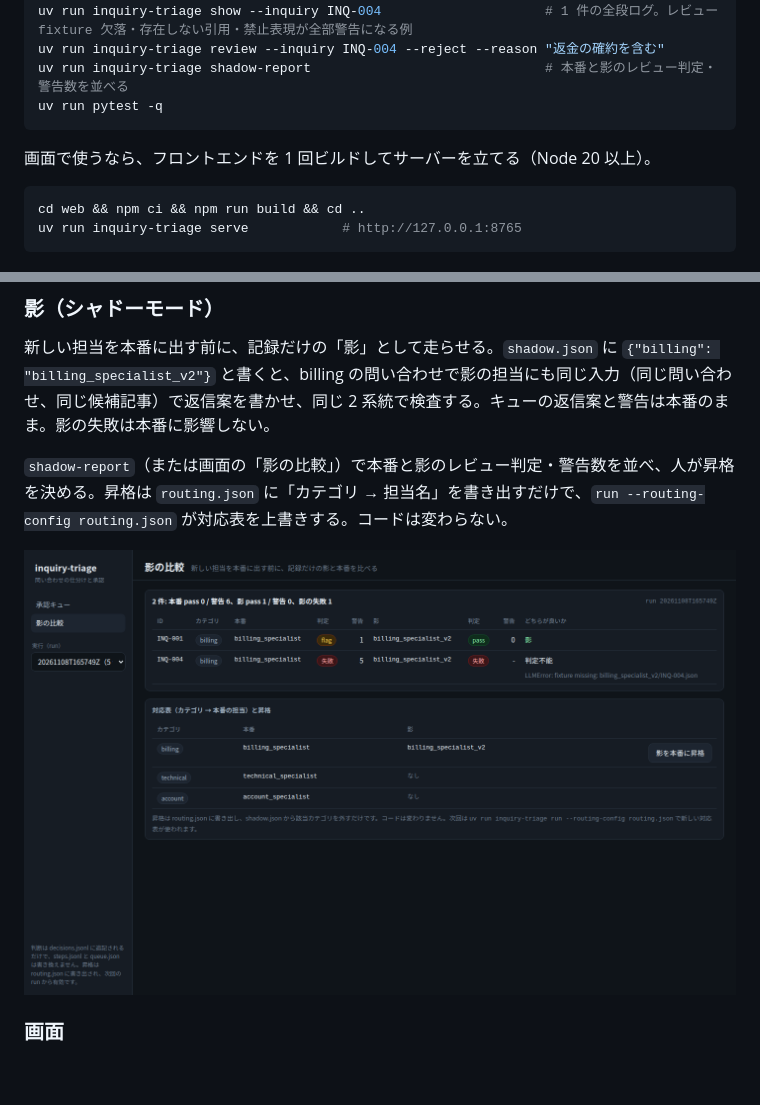
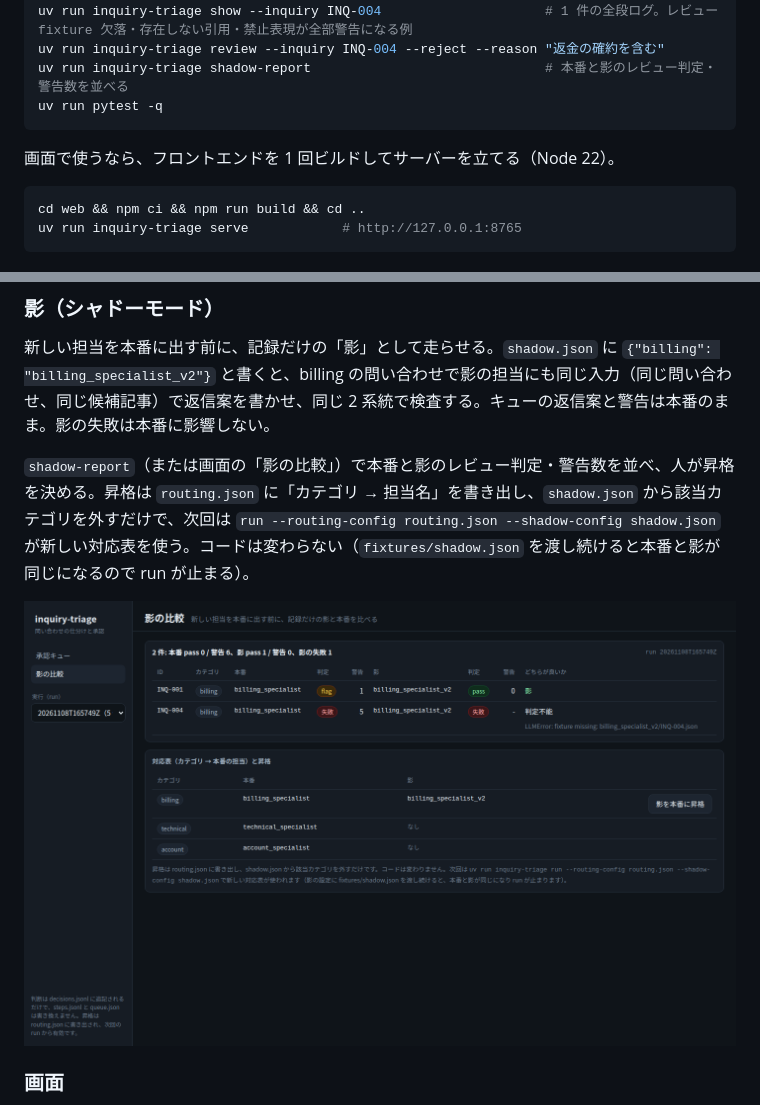
Before and after one commit to Nankk/inquiry-triage, a Markdown page: README.md, 2 parts joined by grey strips. Drawn GitHub-style; pictures changed too: docs/img/shadow.png; blank space fills up the shorter version.

Commit message:
add-web-ui: 昇格後の次回 run の指示を画面と README に、config.yaml のスタック記述を更新、Node 22
Co-Authored-By: Claude Fable 5.1 <noreply@anthropic.com>

````diff
--- a/README.md
+++ b/README.md
@@ -25,7 +25,7 @@ uv run inquiry-triage shadow-report                              # 本番と影
 uv run pytest -q
 ```
 
-画面で使うなら、フロントエンドを 1 回ビルドしてサーバーを立てる（Node 20 以上）。
+画面で使うなら、フロントエンドを 1 回ビルドしてサーバーを立てる（Node 22）。
 
 ```sh
 cd web && npm ci && npm run build && cd ..
@@ -74,7 +74,7 @@ LLM の出力は dataclass に変換する時点で列挙値と必須項目を
 
 新しい担当を本番に出す前に、記録だけの「影」として走らせる。`shadow.json` に `{"billing": "billing_specialist_v2"}` と書くと、billing の問い合わせで影の担当にも同じ入力（同じ問い合わせ、同じ候補記事）で返信案を書かせ、同じ 2 系統で検査する。キューの返信案と警告は本番のまま。影の失敗は本番に影響しない。
 
-`shadow-report`（または画面の「影の比較」）で本番と影のレビュー判定・警告数を並べ、人が昇格を決める。昇格は `routing.json` に「カテゴリ → 担当名」を書き出すだけで、`run --routing-config routing.json` が対応表を上書きする。コードは変わらない。
+`shadow-report`（または画面の「影の比較」）で本番と影のレビュー判定・警告数を並べ、人が昇格を決める。昇格は `routing.json` に「カテゴリ → 担当名」を書き出し、`shadow.json` から該当カテゴリを外すだけで、次回は `run --routing-config routing.json --shadow-config shadow.json` が新しい対応表を使う。コードは変わらない（`fixtures/shadow.json` を渡し続けると本番と影が同じになるので run が止まる）。
 
 ![影の比較](docs/img/shadow.png)
 
````
Also changed, not shown: 3 other files.
